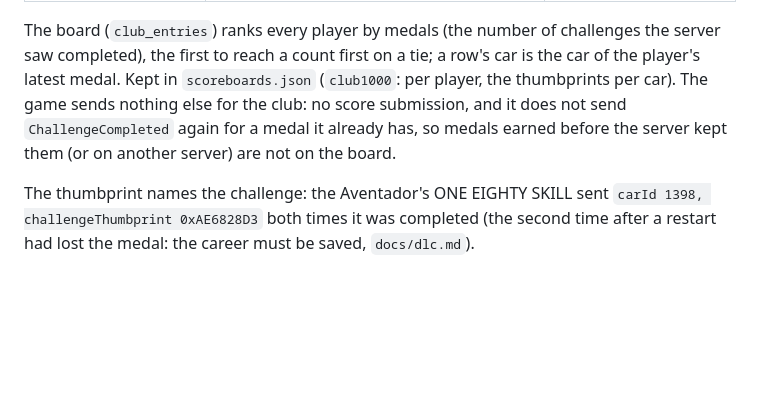
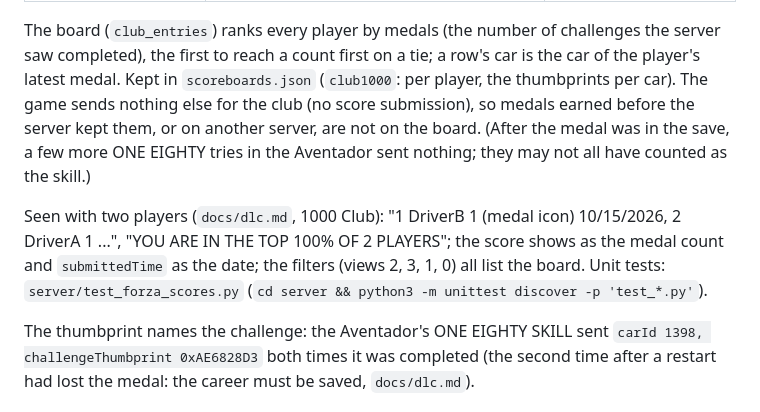
Before and after one commit to FH1-ReImagined/forza-live, a Markdown page: docs/title_services.md, the part around the change. GitHub-like rendering; blank space fills up the shorter version.

Commit message:
1000 Club (#17): two players on the club's leaderboard, docs

```diff
--- a/docs/title_services.md
+++ b/docs/title_services.md
@@ -372,9 +372,16 @@ A-to-B times, smashables, events). A completed challenge is a medal. The service
 The board (`club_entries`) ranks every player by medals (the number of challenges the
 server saw completed), the first to reach a count first on a tie; a row's car is the car
 of the player's latest medal. Kept in `scoreboards.json` (`club1000`: per player, the
-thumbprints per car). The game sends nothing else for the club: no score submission, and
-it does not send `ChallengeCompleted` again for a medal it already has, so medals earned
-before the server kept them (or on another server) are not on the board.
+thumbprints per car). The game sends nothing else for the club (no score submission), so
+medals earned before the server kept them, or on another server, are not on the board.
+(After the medal was in the save, a few more ONE EIGHTY tries in the Aventador sent
+nothing; they may not all have counted as the skill.)
+
+Seen with two players (`docs/dlc.md`, 1000 Club): "1 DriverB 1 (medal icon) 10/15/2026,
+2 DriverA 1 ...", "YOU ARE IN THE TOP 100% OF 2 PLAYERS"; the score shows as the medal
+count and `submittedTime` as the date; the filters (views 2, 3, 1, 0) all list the board.
+Unit tests: `server/test_forza_scores.py` (`cd server && python3 -m unittest discover -p
+'test_*.py'`).
 
 The thumbprint names the challenge: the Aventador's ONE EIGHTY SKILL sent `carId 1398,
 challengeThumbprint 0xAE6828D3` both times it was completed (the second time after a
```
